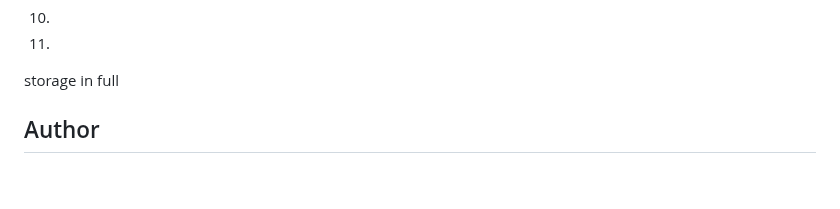
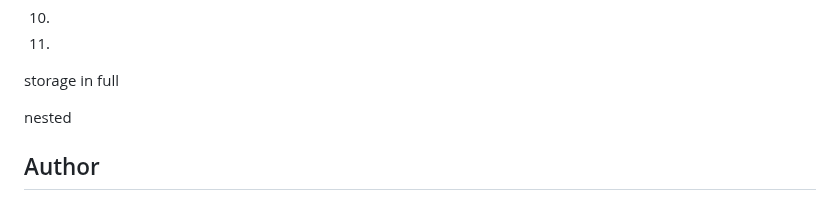
Before and after one commit to lacegiovanni17/DEVOPS, a Markdown page: website_on_s3_bucket/README.md, the part around the change. Drawn GitHub-style; blank space fills up the shorter version.

Commit message:
Fix formatting in README.md

```diff
--- a/website_on_s3_bucket/README.md
+++ b/website_on_s3_bucket/README.md
@@ -58,6 +58,8 @@ I'll be using Amazon S3 (which stands for Amazon Simple Storage Service) to host
 10.
 11.
 storage in full
+
+nested
 ## Author
 
 #### 👤 Author1
```
